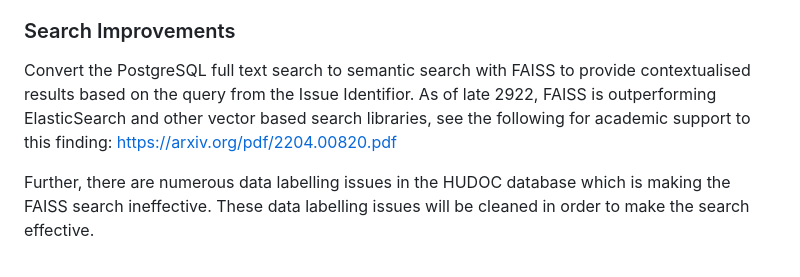
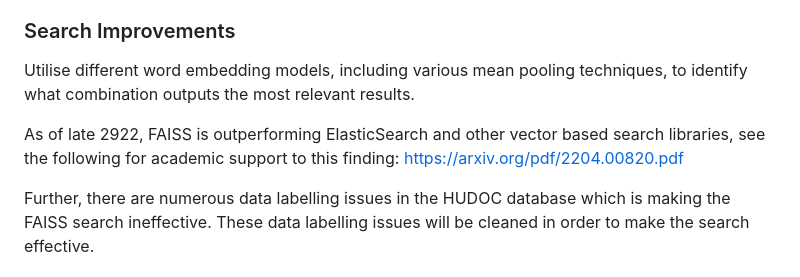
Before and after one commit to Viraaj-A/ecthr_prediction, a Markdown page: README.md, the part around the change. Rendered like a GitHub page.

```diff
--- a/README.md
+++ b/README.md
@@ -104,7 +104,9 @@ The following improvements to the model are planned
 
 ### Search Improvements
 
-Convert the PostgreSQL full text search to semantic search with FAISS to provide contextualised results based on the query from the Issue Identifior. As of late 2922,  FAISS is outperforming ElasticSearch and other vector based search libraries, see the following for academic support to this finding: https://arxiv.org/pdf/2204.00820.pdf
+Utilise different word embedding models, including various mean pooling techniques, to identify what combination outputs the most relevant results.
+
+As of late 2922,  FAISS is outperforming ElasticSearch and other vector based search libraries, see the following for academic support to this finding: https://arxiv.org/pdf/2204.00820.pdf
 
 Further, there are numerous data labelling issues in the HUDOC database which is making the FAISS search ineffective. These data labelling issues will be cleaned in order to make the search effective.
 
```
